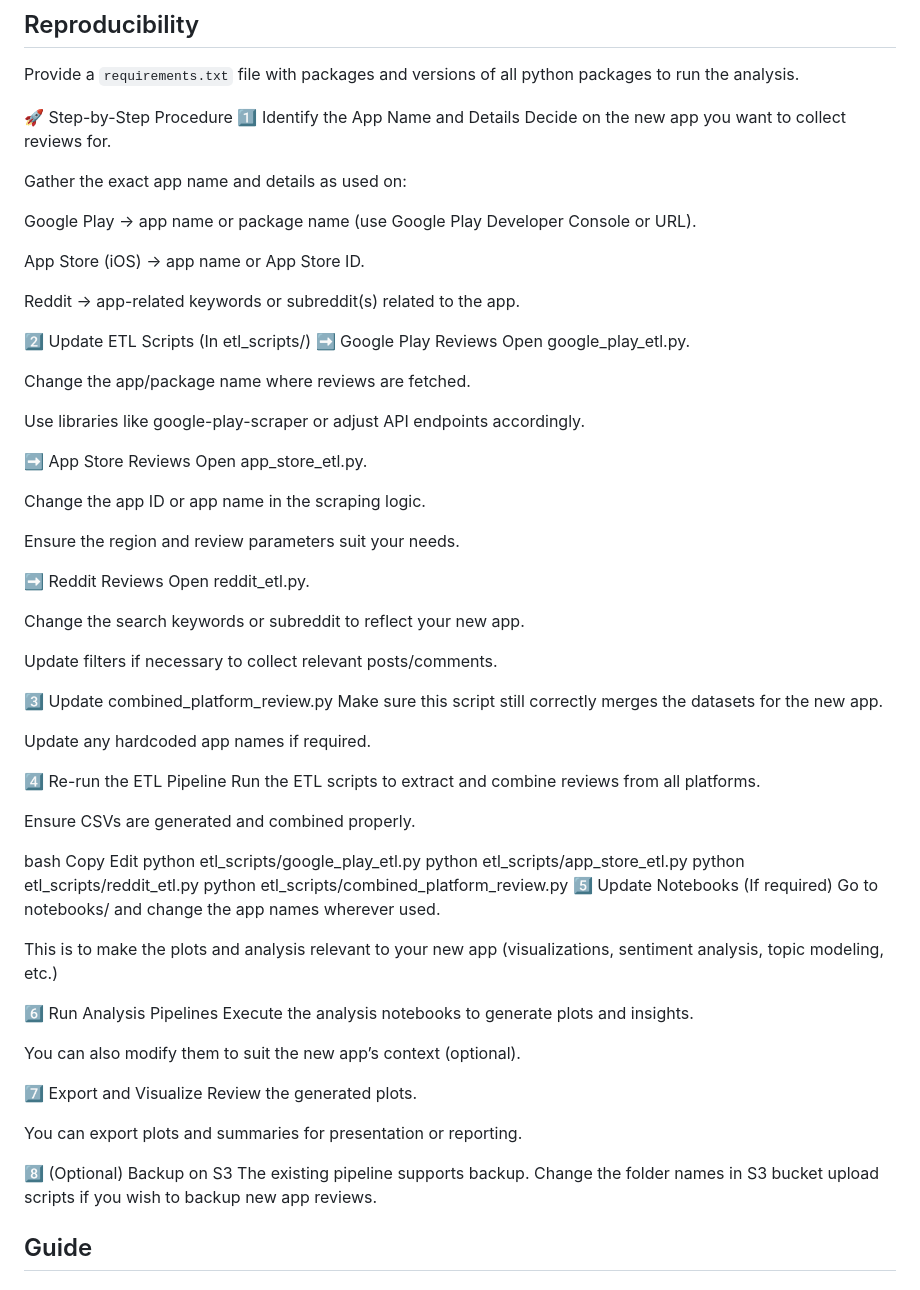
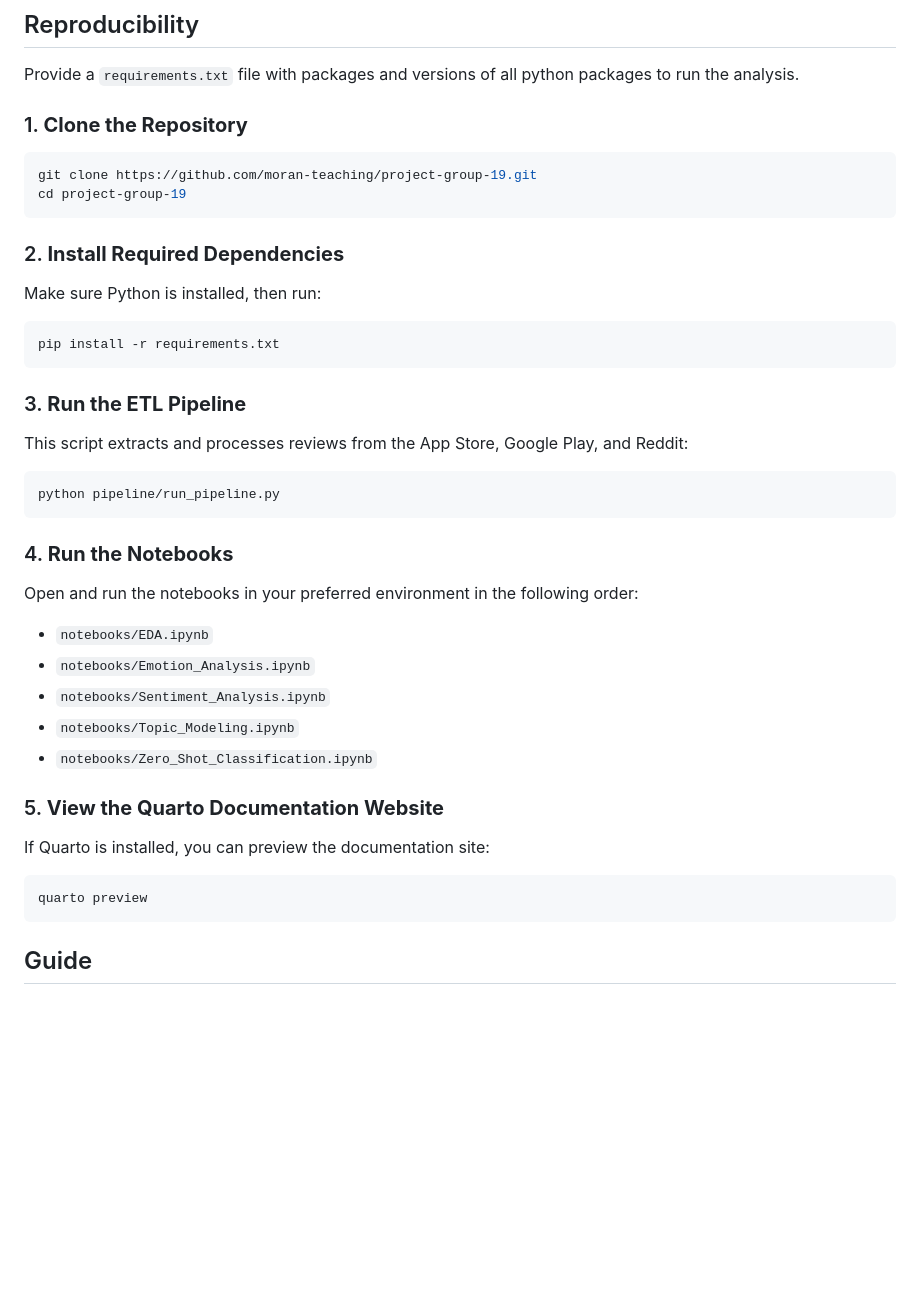
Before and after one commit to chirag1902/Multi-Platform-Review-Analysis-for-Food-Delivery-Apps, a Markdown page: README.md, the part around the change. Rendered like a GitHub page; blank space fills up the shorter version.

Commit message:
Added Reproducibility text in Readme

````diff
--- a/README.md
+++ b/README.md
@@ -50,74 +50,39 @@ The following scripts/notebooks were used produce the summary:
 
 Provide a `requirements.txt` file with packages and versions of all python packages to run the analysis.
 
-🚀 Step-by-Step Procedure
-1️⃣ Identify the App Name and Details
-Decide on the new app you want to collect reviews for.
+### 1. **Clone the Repository**
+```bash
+git clone https://github.com/moran-teaching/project-group-19.git
+cd project-group-19
+```
 
-Gather the exact app name and details as used on:
+### 2. **Install Required Dependencies**
+Make sure Python is installed, then run:
+```bash
+pip install -r requirements.txt
+```
 
-Google Play → app name or package name (use Google Play Developer Console or URL).
+### 3. **Run the ETL Pipeline**
+This script extracts and processes reviews from the App Store, Google Play, and Reddit:
+```bash
+python pipeline/run_pipeline.py
+```
 
-App Store (iOS) → app name or App Store ID.
+### 4. **Run the Notebooks**
+Open and run the notebooks in your preferred environment in the following order:
 
-Reddit → app-related keywords or subreddit(s) related to the app.
+- `notebooks/EDA.ipynb`
+- `notebooks/Emotion_Analysis.ipynb`
+- `notebooks/Sentiment_Analysis.ipynb`
+- `notebooks/Topic_Modeling.ipynb`
+- `notebooks/Zero_Shot_Classification.ipynb`
 
-2️⃣ Update ETL Scripts (In etl_scripts/)
-➡️ Google Play Reviews
-Open google_play_etl.py.
+### 5. **View the Quarto Documentation Website**
+If Quarto is installed, you can preview the documentation site:
+```bash
+quarto preview
+```
 
-Change the app/package name where reviews are fetched.
-
-Use libraries like google-play-scraper or adjust API endpoints accordingly.
-
-➡️ App Store Reviews
-Open app_store_etl.py.
-
-Change the app ID or app name in the scraping logic.
-
-Ensure the region and review parameters suit your needs.
-
-➡️ Reddit Reviews
-Open reddit_etl.py.
-
-Change the search keywords or subreddit to reflect your new app.
-
-Update filters if necessary to collect relevant posts/comments.
-
-3️⃣ Update combined_platform_review.py
-Make sure this script still correctly merges the datasets for the new app.
-
-Update any hardcoded app names if required.
-
-4️⃣ Re-run the ETL Pipeline
-Run the ETL scripts to extract and combine reviews from all platforms.
-
-Ensure CSVs are generated and combined properly.
-
-bash
-Copy
-Edit
-python etl_scripts/google_play_etl.py
-python etl_scripts/app_store_etl.py
-python etl_scripts/reddit_etl.py
-python etl_scripts/combined_platform_review.py
-5️⃣ Update Notebooks (If required)
-Go to notebooks/ and change the app names wherever used.
-
-This is to make the plots and analysis relevant to your new app (visualizations, sentiment analysis, topic modeling, etc.)
-
-6️⃣ Run Analysis Pipelines
-Execute the analysis notebooks to generate plots and insights.
-
-You can also modify them to suit the new app’s context (optional).
-
-7️⃣ Export and Visualize
-Review the generated plots.
-
-You can export plots and summaries for presentation or reporting.
-
-8️⃣ (Optional) Backup on S3
-The existing pipeline supports backup. Change the folder names in S3 bucket upload scripts if you wish to backup new app reviews.
 
 ## Guide
 
````
